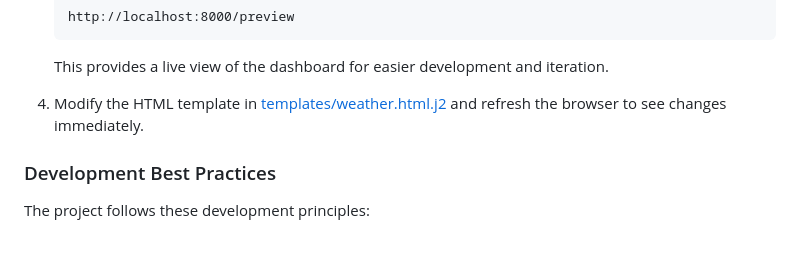
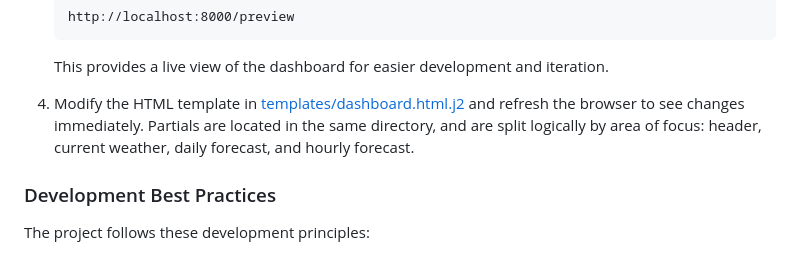
Before and after one commit to sjnims/rpi_weather_display, a Markdown page: README.md, the part around the change. Rendered like a GitHub page.

Commit message:
Update README to reflect changes in HTML template location and structure
- Revised the README.md to update the path of the HTML template from `templates/weather.html.j2` to `templates/dashboard.html.j2`.
- Added clarification on the organization of partials within the dashboard template, detailing their logical separation by area of focus.

````diff
--- a/README.md
+++ b/README.md
@@ -330,7 +330,7 @@ All dependencies and dev tools are defined in [pyproject.toml](pyproject.toml).
    ```
    This provides a live view of the dashboard for easier development and iteration.
 
-4. Modify the HTML template in [templates/weather.html.j2](templates/weather.html.j2) and refresh the browser to see changes immediately.
+4. Modify the HTML template in [templates/dashboard.html.j2](templates/dashboard.html.j2) and refresh the browser to see changes immediately. Partials are located in the same directory, and are split logically by area of focus: header, current weather, daily forecast, and hourly forecast.
 
 ### Development Best Practices
 
````
